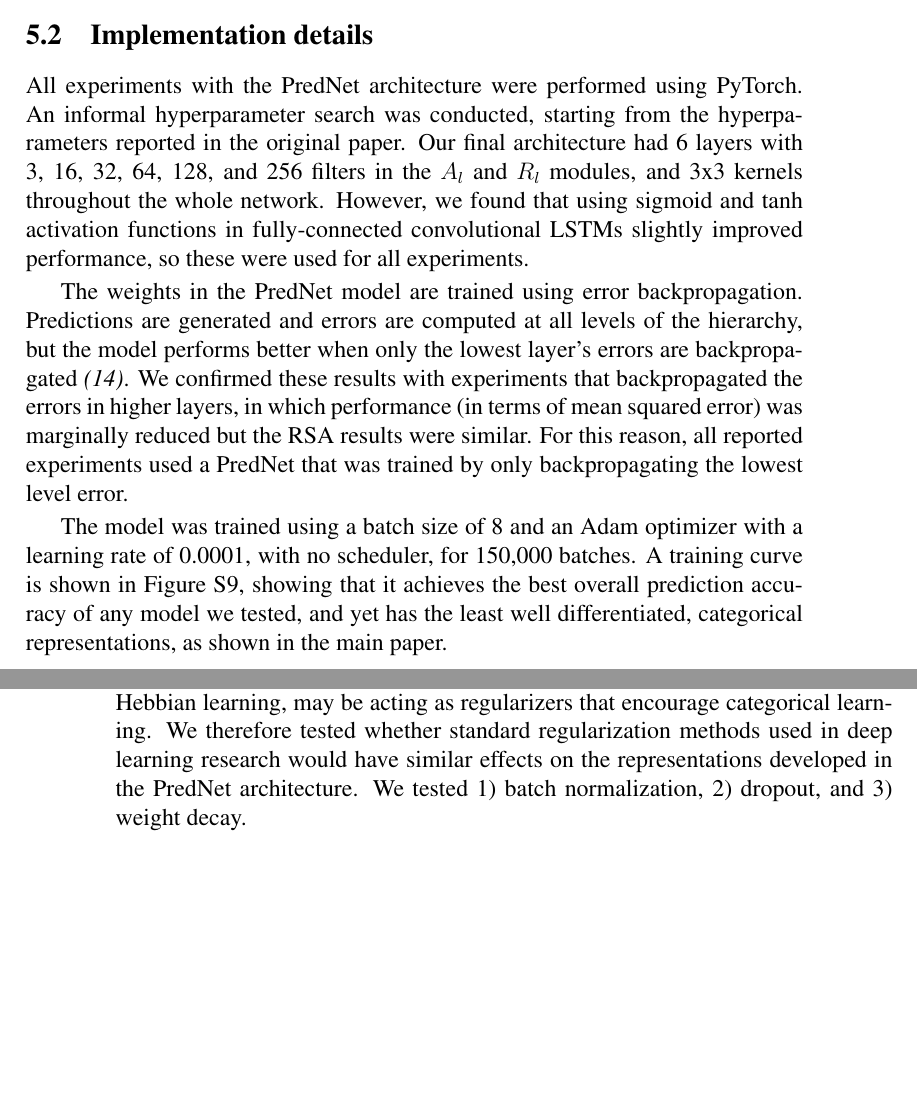
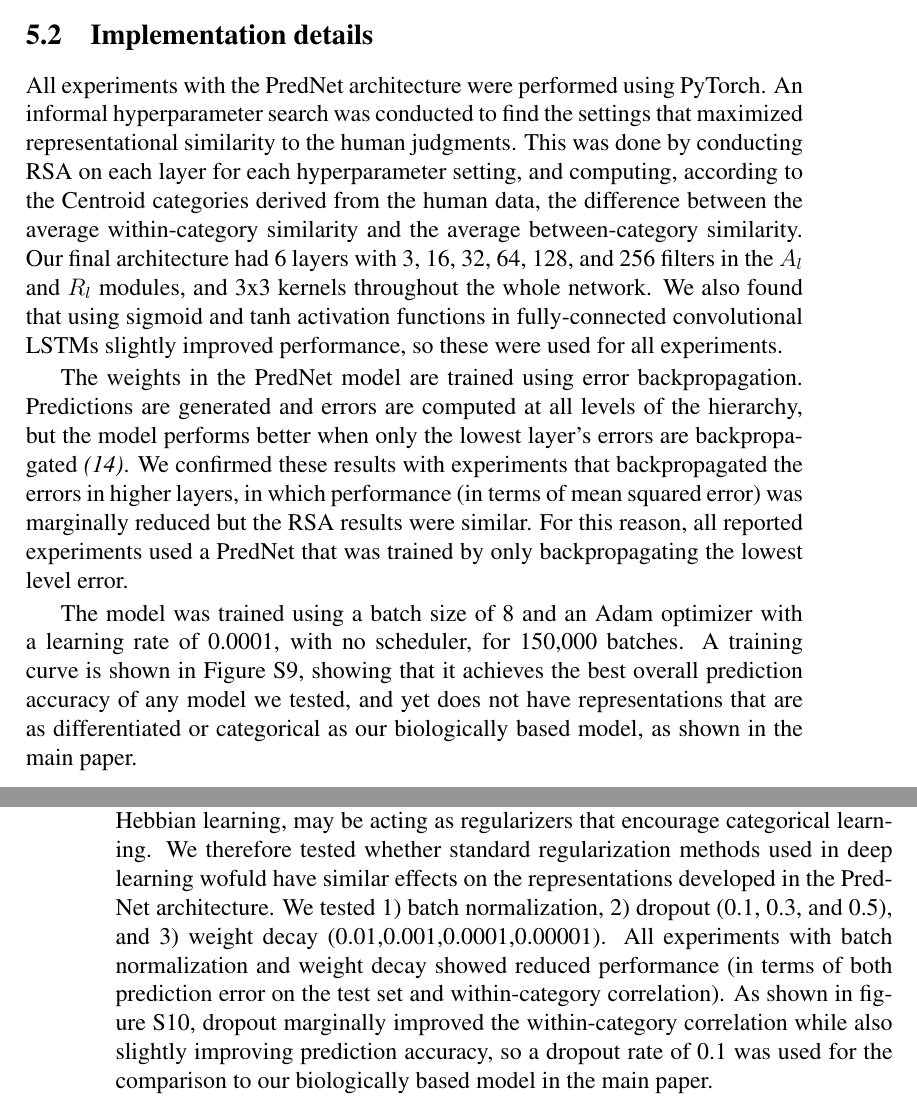
Before and after one commit to ccnlab/deep-obj-cat, a LaTeX document (papers/short2019/deep_pred_lrn_2019_supp.tex): two parts of pages 17 and 18 of 18, joined at a grey line, cut so that both start at the same text, the shorter picture padded with empty space. Compiled offline with pdfLaTeX; a LaTeX package or settings file that is missing is left out.

Commit message:
JLR added new regularization results to prednet section, and added some comments

```diff
--- a/papers/short2019/deep_pred_lrn_2019_supp.tex
+++ b/papers/short2019/deep_pred_lrn_2019_supp.tex
@@ -453,17 +454,18 @@ All analyses in the RSA were conducted using the representations from the $R_l$
   \caption{Learning curves for the PredNet model.  This model achieves the best overall prediction performance but also has the least well differentiated, categorical representations.}
   \label{fig.prednet_lrn}
 \end{figure}
+% (JLR) y-axis on all of these training curves should say prediction accuracy - not prediction error
 
 \subsection{Implementation details}
 
-All experiments with the PredNet architecture were performed using PyTorch. An informal hyperparameter search was conducted, starting from the hyperparameters reported in the original paper. Our final architecture had 6 layers with 3, 16, 32, 64, 128, and 256 filters in the $A_l$ and $R_l$ modules, and 3x3 kernels throughout the whole network. However, we found that using sigmoid and tanh activation functions in fully-connected convolutional LSTMs slightly improved performance, so these were used for all experiments.
+All experiments with the PredNet architecture were performed using PyTorch. An informal hyperparameter search was conducted to find the settings that maximized representational similarity to the human judgments. This was done by conducting RSA on each layer for each hyperparameter setting, and computing, according to the Centroid categories derived from the human data, the difference between the average within-category similarity and the average between-category similarity. Our final architecture had 6 layers with 3, 16, 32, 64, 128, and 256 filters in the $A_l$ and $R_l$ modules, and 3x3 kernels throughout the whole network. We also found that using sigmoid and tanh activation functions in fully-connected convolutional LSTMs slightly improved performance, so these were used for all experiments.
 
 The weights in the PredNet model are trained using error backpropagation. Predictions are generated and errors are computed at all levels of the hierarchy, but the model performs better when only the lowest layer's errors are backpropagated %\cite{LotterKreimanCox16}
 {\em (14)}. We confirmed these results with experiments that backpropagated the errors in higher layers, in which performance (in terms of mean squared error) was marginally reduced but the RSA results were similar. For this reason, all reported experiments used a PredNet that was trained by only backpropagating the lowest level error.
 
-The model was trained using a batch size of 8 and an Adam optimizer with a learning rate of 0.0001, with no scheduler, for 150,000 batches.  A training curve is shown in Figure~\ref{fig.prednet_lrn}, showing that it achieves the best overall prediction accuracy of any model we tested, and yet has the least well differentiated, categorical representations, as shown in the main paper.
+The model was trained using a batch size of 8 and an Adam optimizer with a learning rate of 0.0001, with no scheduler, for 150,000 batches.  A training curve is shown in Figure~\ref{fig.prednet_lrn}, showing that it achieves the best overall prediction accuracy of any model we tested, and yet does not have representations that are as differentiated or categorical as our biologically based model, as shown in the main paper.
 
 \subsection{Regularization experiments}
 
-As discussed in the main paper, our biologically based model includes a number of important biologically motivated properties that may be contributing to the development of its categorical representations. These properties, including excitatory bidirectional connections, inhibitory competition, and an additional form of Hebbian learning, may be acting as regularizers that encourage categorical learning. We therefore tested whether standard regularization methods used in deep learning research would have similar effects on the representations developed in the PredNet architecture. We tested 1) batch normalization, 2) dropout, and 3) weight decay.
+As discussed in the main paper, our biologically based model includes a number of important biologically motivated properties that may be contributing to the development of its categorical representations. These properties, including excitatory bidirectional connections, inhibitory competition, and an additional form of Hebbian learning, may be acting as regularizers that encourage categorical learning. We therefore tested whether standard regularization methods used in deep learning wofuld have similar effects on the representations developed in the PredNet architecture. We tested 1) batch normalization, 2) dropout (0.1, 0.3, and 0.5), and 3) weight decay (0.01,0.001,0.0001,0.00001). All experiments with batch normalization and weight decay showed reduced performance (in terms of both prediction error on the test set and within-category correlation). As shown in figure \ref{fig.prednet_dropout_within_between}, dropout marginally improved the within-category correlation while also slightly improving prediction accuracy, so a dropout rate of 0.1 was used for the comparison to our biologically based model in the main paper.
 
```
Also changed, not shown: papers/short2019/deep_pred_lrn_2019_supp.tex (23 more changed lines).
